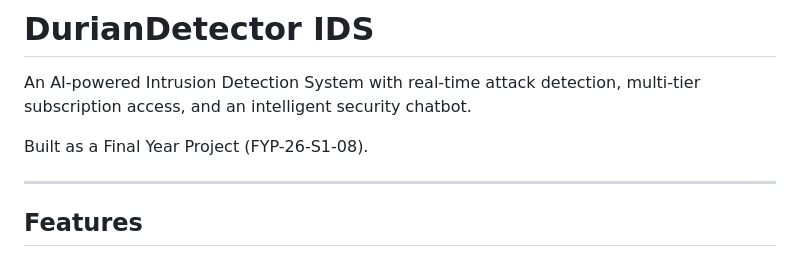
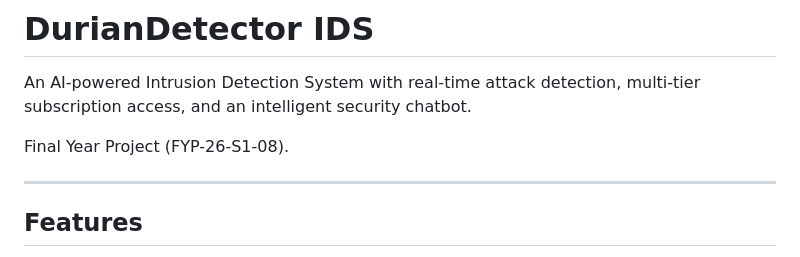
Before and after one commit to AnishVIP03/duriandetector, a Markdown page: README.md, the part around the change. GitHub-like rendering.

Commit message:
Fix formatting in project description

```diff
--- a/README.md
+++ b/README.md
@@ -2,7 +2,7 @@
 
 An AI-powered Intrusion Detection System with real-time attack detection, multi-tier subscription access, and an intelligent security chatbot.
 
-Built as a Final Year Project (FYP-26-S1-08).
+Final Year Project (FYP-26-S1-08).
 
 ---
 
```
